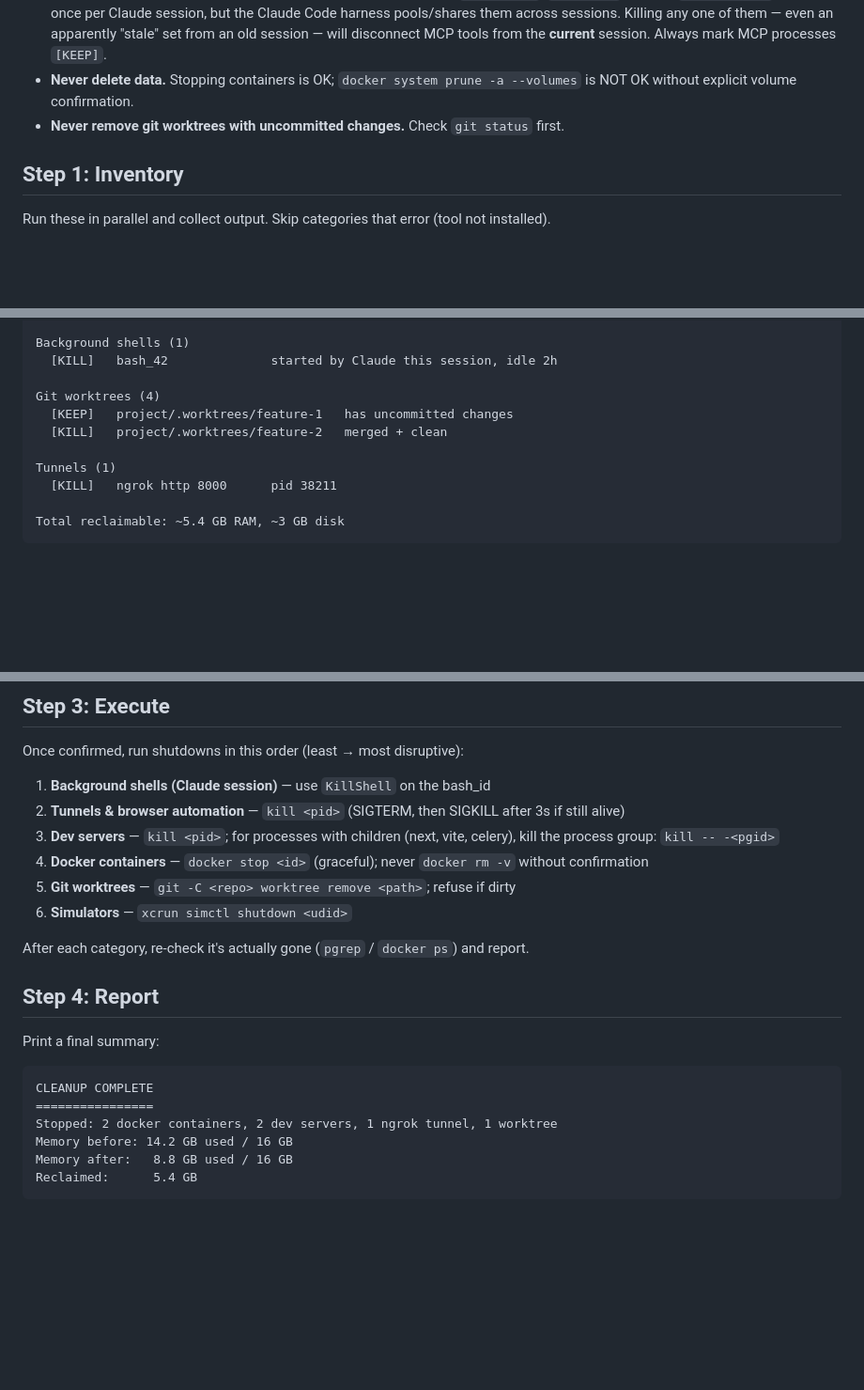
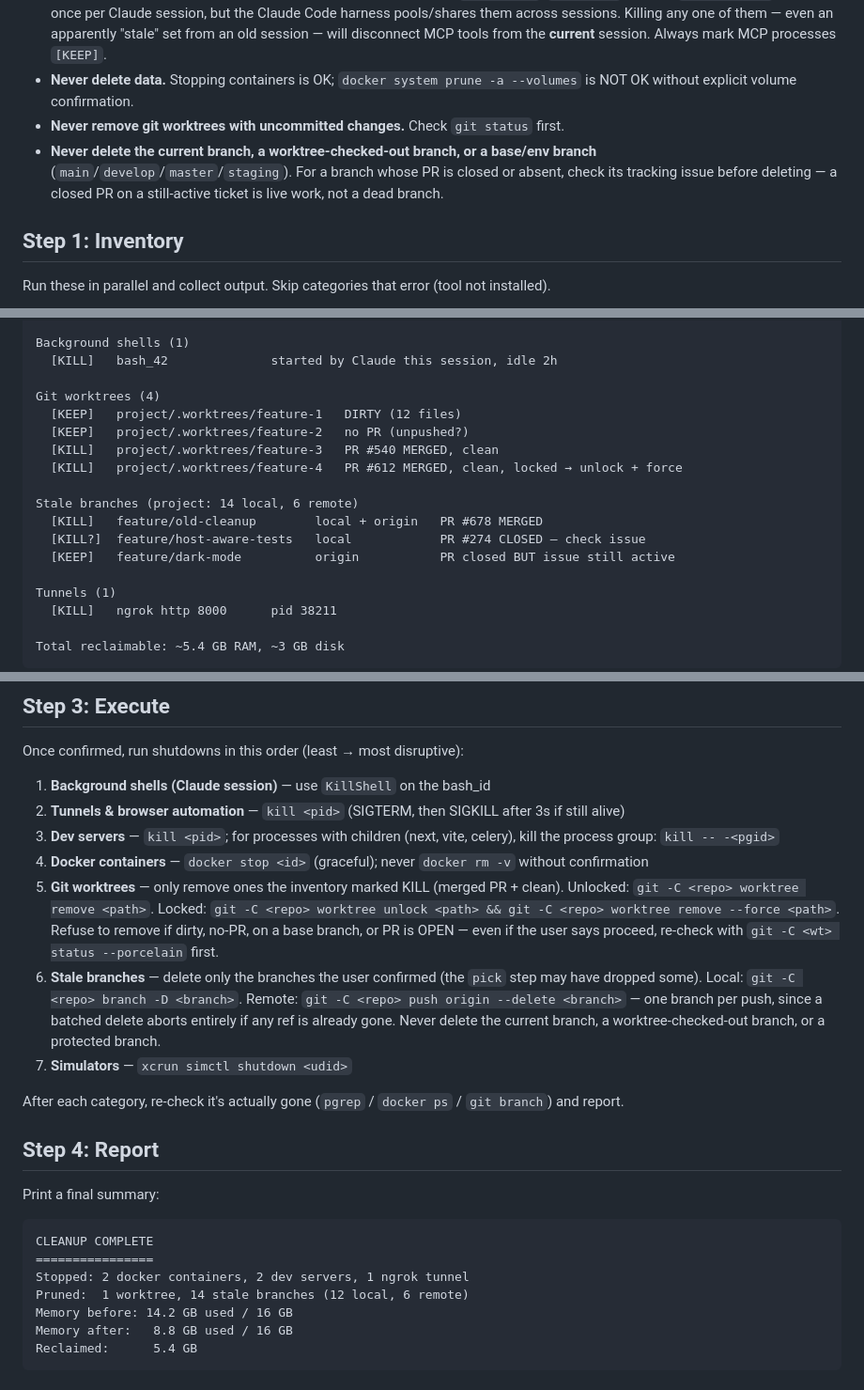
Before and after one commit to yashatbear/skills, a Markdown page: cleanup/SKILL.md, 3 parts joined by grey strips. Shown at 94% size. Drawn GitHub-style; blank space fills up the shorter version.

````diff
--- a/cleanup/SKILL.md
+++ b/cleanup/SKILL.md
@@ -16,6 +16,7 @@ Reclaims memory by shutting down background processes, containers, sandboxes, an
 - **NEVER kill MCP server processes.** They look like duplicates (e.g. `linear-mcp`, `gmail-mcp`, various `mcp-server-*`) spawned once per Claude session, but the Claude Code harness pools/shares them across sessions. Killing any one of them — even an apparently "stale" set from an old session — will disconnect MCP tools from the **current** session. Always mark MCP processes `[KEEP]`.
 - **Never delete data.** Stopping containers is OK; `docker system prune -a --volumes` is NOT OK without explicit volume confirmation.
 - **Never remove git worktrees with uncommitted changes.** Check `git status` first.
+- **Never delete the current branch, a worktree-checked-out branch, or a base/env branch** (`main`/`develop`/`master`/`staging`). For a branch whose PR is closed or absent, check its tracking issue before deleting — a closed PR on a still-active ticket is live work, not a dead branch.
 
 ## Step 1: Inventory
 
@@ -106,8 +157,15 @@ Background shells (1)
   [KILL]   bash_42              started by Claude this session, idle 2h
 
 Git worktrees (4)
-  [KEEP]   project/.worktrees/feature-1   has uncommitted changes
-  [KILL]   project/.worktrees/feature-2   merged + clean
+  [KEEP]   project/.worktrees/feature-1   DIRTY (12 files)
+  [KEEP]   project/.worktrees/feature-2   no PR (unpushed?)
+  [KILL]   project/.worktrees/feature-3   PR #540 MERGED, clean
+  [KILL]   project/.worktrees/feature-4   PR #612 MERGED, clean, locked → unlock + force
+
+Stale branches (project: 14 local, 6 remote)
+  [KILL]   feature/old-cleanup        local + origin   PR #678 MERGED
+  [KILL?]  feature/host-aware-tests   local            PR #274 CLOSED — check issue
+  [KEEP]   feature/dark-mode          origin           PR closed BUT issue still active
 
 Tunnels (1)
   [KILL]   ngrok http 8000      pid 38211
@@ -128,10 +186,11 @@ Once confirmed, run shutdowns in this order (least → most disruptive):
 2. **Tunnels & browser automation** — `kill <pid>` (SIGTERM, then SIGKILL after 3s if still alive)
 3. **Dev servers** — `kill <pid>`; for processes with children (next, vite, celery), kill the process group: `kill -- -<pgid>`
 4. **Docker containers** — `docker stop <id>` (graceful); never `docker rm -v` without confirmation
-5. **Git worktrees** — `git -C <repo> worktree remove <path>`; refuse if dirty
-6. **Simulators** — `xcrun simctl shutdown <udid>`
+5. **Git worktrees** — only remove ones the inventory marked KILL (merged PR + clean). Unlocked: `git -C <repo> worktree remove <path>`. Locked: `git -C <repo> worktree unlock <path> && git -C <repo> worktree remove --force <path>`. Refuse to remove if dirty, no-PR, on a base branch, or PR is OPEN — even if the user says proceed, re-check with `git -C <wt> status --porcelain` first.
+6. **Stale branches** — delete only the branches the user confirmed (the `pick` step may have dropped some). Local: `git -C <repo> branch -D <branch>`. Remote: `git -C <repo> push origin --delete <branch>` — one branch per push, since a batched delete aborts entirely if any ref is already gone. Never delete the current branch, a worktree-checked-out branch, or a protected branch.
+7. **Simulators** — `xcrun simctl shutdown <udid>`
 
-After each category, re-check it's actually gone (`pgrep` / `docker ps`) and report.
+After each category, re-check it's actually gone (`pgrep` / `docker ps` / `git branch`) and report.
 
 ## Step 4: Report
 
@@ -139,7 +198,8 @@ Print a final summary:
 ```
 CLEANUP COMPLETE
 ================
-Stopped: 2 docker containers, 2 dev servers, 1 ngrok tunnel, 1 worktree
+Stopped: 2 docker containers, 2 dev servers, 1 ngrok tunnel
+Pruned:  1 worktree, 14 stale branches (12 local, 6 remote)
 Memory before: 14.2 GB used / 16 GB
 Memory after:   8.8 GB used / 16 GB
 Reclaimed:      5.4 GB
````
Also changed, not shown: other parts of cleanup/SKILL.md (+52 -2 lines).
